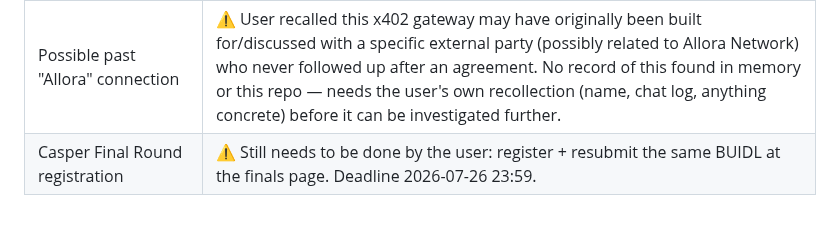
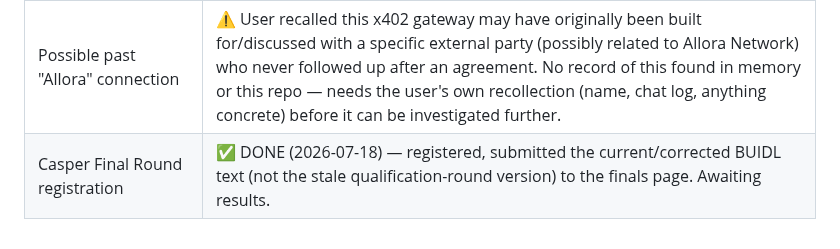
Before and after one commit to kant19801201behax5/silicon-dna-release, a Markdown page: casper-agent/CHECKLIST.md, the part around the change. Drawn GitHub-style.

Commit message:
docs: mark Casper Final Round submission as done (2026-07-18)

```diff
--- a/casper-agent/CHECKLIST.md
+++ b/casper-agent/CHECKLIST.md
@@ -70,4 +70,4 @@ and does not itself touch the chain. The real on-chain agent is
 | Surge pricing (`_surge_price()` in x402_gateway.py) | ⚠️ Computed and exposed informationally via `/v1/price`, but never actually applied to what `/v1/safe` charges — that endpoint always charges the flat rate regardless of network conditions. Either wire it in for real or stop describing it as a live pricing mechanism. |
 | Mantle pusher wallet unfunded | ⚠️ Dead since 2026-07-08 (out of testnet gas). Contract itself confirmed live on-chain. Mantle Turing Test Hackathon's own schedule shows winners were to be announced 2026-07-10 — refueling now most likely doesn't affect that hackathon's outcome, but the pusher should still be revived since it feeds the same shared oracle. |
 | Possible past "Allora" connection | ⚠️ User recalled this x402 gateway may have originally been built for/discussed with a specific external party (possibly related to Allora Network) who never followed up after an agreement. No record of this found in memory or this repo — needs the user's own recollection (name, chat log, anything concrete) before it can be investigated further. |
-| Casper Final Round registration | ⚠️ Still needs to be done by the user: register + resubmit the same BUIDL at the finals page. Deadline 2026-07-26 23:59. |
+| Casper Final Round registration | ✅ DONE (2026-07-18) — registered, submitted the current/corrected BUIDL text (not the stale qualification-round version) to the finals page. Awaiting results. |
```
